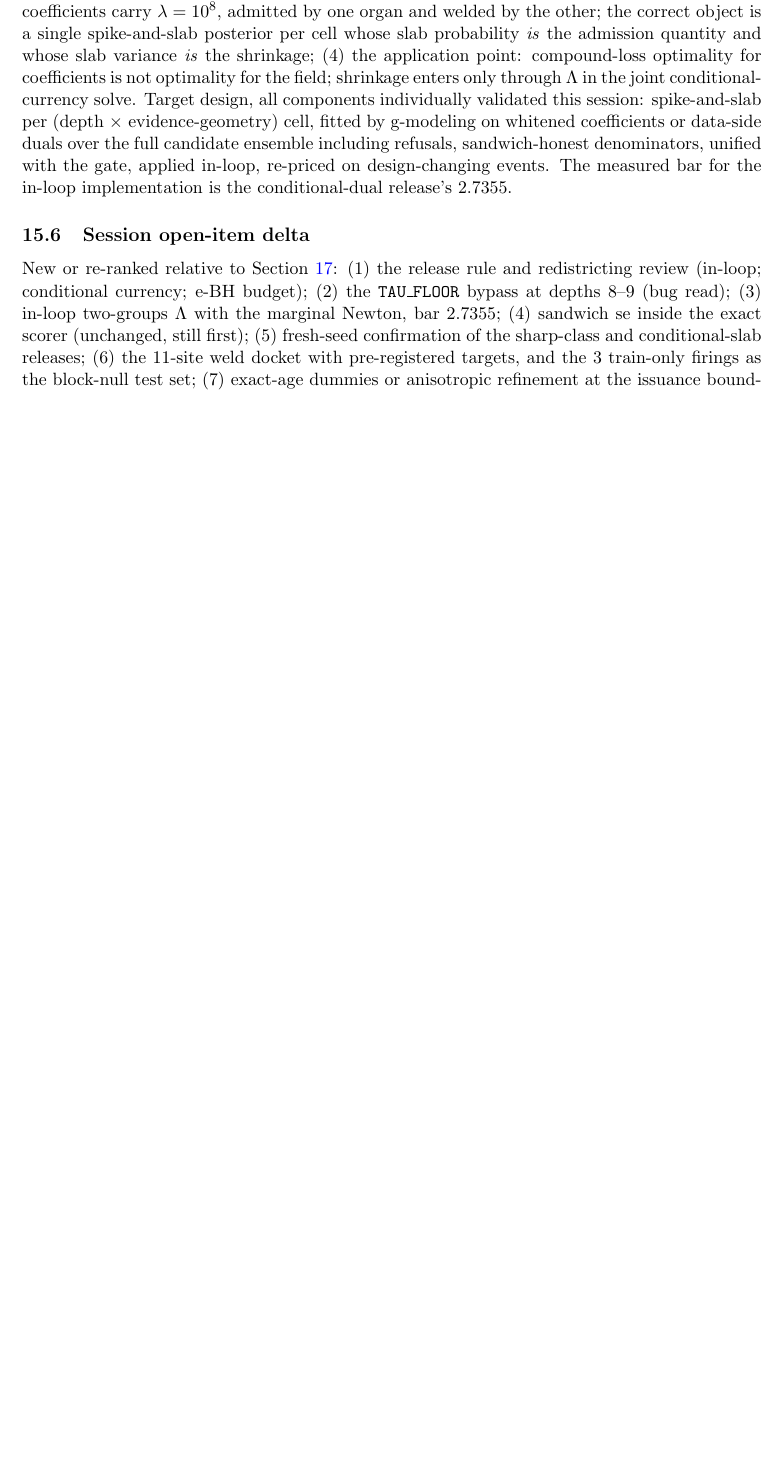
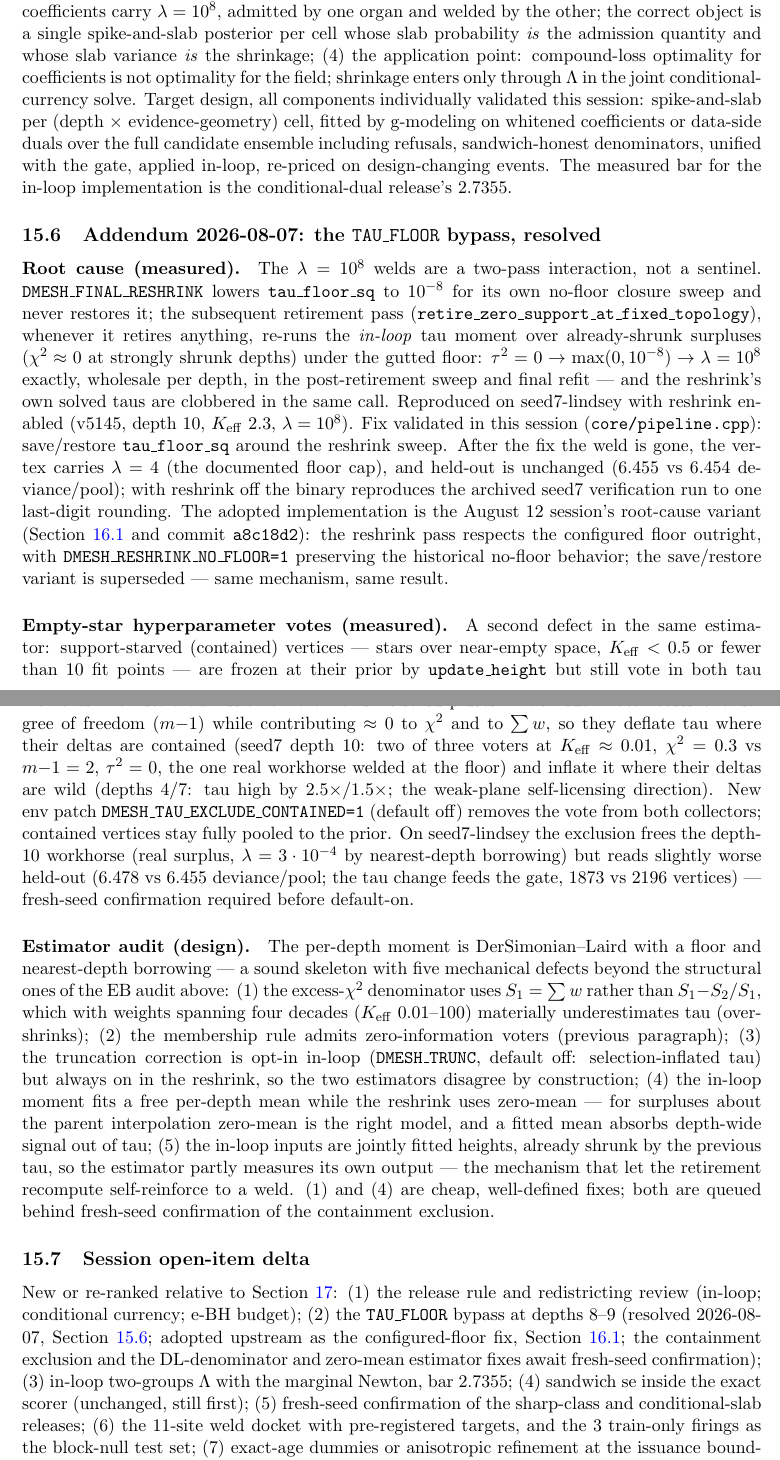
Before and after one commit to sbabichenko/decision-mesh-release, a LaTeX paper (writeup/permutation_gate_audit/DecisionMesh_writeup_aug5_audit_2026-08-05.tex, which reads writeup/permutation_gate_audit/sec_aug6_session.tex): part of page 58 of 122 before the commit and two parts of pages 58 and 59 of 123 after it, the two joined at a grey line, cut so that both start at the same text, the shorter picture padded with empty space. Compiled offline with pdfLaTeX.

Commit message:
Add DMESH_TAU_EXCLUDE_CONTAINED patch (default off); document Aug 7 tau-floor diagnosis
Support-starved contained vertices (keff < 0.5 or < 10 fit points) are
frozen at their prior by update_height but still vote in both tau moments
(recompute_tau_sq and the reshrink collection) with stale admission-time
sigmas and noise surpluses, deflating tau where their deltas are contained
and inflating it where they are wild. DMESH_TAU_EXCLUDE_CONTAINED=1
(default off) removes their vote; contained vertices stay fully pooled.
On seed7-lindsey it frees the depth-10 workhorse but reads slightly worse
held-out (6.478 vs 6.455) via topology feedback — fresh-seed confirmation
required before default-on.

Writeup: sec:aug7-taufloor addendum recording the Aug 7 root-cause
diagnosis and validation of the TAU_FLOOR bypass (adopted upstream as the
configured-floor fix, a8c18d2), the empty-star vote analysis, and a
five-point DL estimator audit; rebuilt PDF; session notes updated.

```diff
--- a/writeup/permutation_gate_audit/sec_aug6_session.tex
+++ b/writeup/permutation_gate_audit/sec_aug6_session.tex
@@ -323,11 +323,81 @@ refusals, sandwich-honest denominators, unified with the gate, applied
 in-loop, re-priced on design-changing events. The measured bar for the
 in-loop implementation is the conditional-dual release's 2.7355.
 
+\subsection{Addendum 2026-08-07: the \texttt{TAU\_FLOOR} bypass, resolved}
+\label{sec:aug7-taufloor}
+
+\paragraph{Root cause (\textsc{measured}).} The $\lambda=10^8$ welds are a
+two-pass interaction, not a sentinel. \texttt{DMESH\_FINAL\_RESHRINK} lowers
+\texttt{tau\_floor\_sq} to $10^{-8}$ for its own no-floor closure sweep and
+never restores it; the subsequent retirement pass
+(\texttt{retire\_zero\_support\_at\_fixed\_topology}), whenever it retires
+anything, re-runs the \emph{in-loop} tau moment over already-shrunk
+surpluses ($\chi^2\approx0$ at strongly shrunk depths) under the gutted
+floor: $\tau^2=0\to\max(0,10^{-8})\to\lambda=10^8$ exactly, wholesale per
+depth, in the post-retirement sweep and final refit --- and the reshrink's
+own solved taus are clobbered in the same call. Reproduced on
+seed7-lindsey with reshrink enabled (v5145, depth 10, $K_{\mathrm{eff}}$
+2.3, $\lambda=10^8$). Fix validated in this session
+(\texttt{core/pipeline.cpp}): save/restore \texttt{tau\_floor\_sq} around
+the reshrink sweep. After the fix the weld is gone, the vertex carries
+$\lambda=4$ (the documented floor cap), and held-out is unchanged (6.455
+vs 6.454 deviance/pool); with reshrink off the binary reproduces the
+archived seed7 verification run to one last-digit rounding. The adopted
+implementation is the August 12 session's root-cause variant
+(Section~\ref{sec:aug12-floor} and commit \texttt{a8c18d2}): the
+reshrink pass respects the configured floor outright, with
+\texttt{DMESH\_RESHRINK\_NO\_FLOOR=1} preserving the historical no-floor
+behavior; the save/restore variant is superseded --- same mechanism, same
+result.
+
+\paragraph{Empty-star hyperparameter votes (\textsc{measured}).} A second
+defect in the same estimator: support-starved (contained) vertices ---
+stars over near-empty space, $K_{\mathrm{eff}}<0.5$ or fewer than 10 fit
+points --- are frozen at their prior by \texttt{update\_height} but still
+vote in both tau moments with stale admission-time $\sigma^2$ and noise
+surpluses. Each such voter costs one degree of freedom ($m{-}1$) while
+contributing $\approx0$ to $\chi^2$ and to $\sum w$, so they deflate tau
+where their deltas are contained (seed7 depth 10: two of three voters at
+$K_{\mathrm{eff}}\approx0.01$, $\chi^2=0.3$ vs $m{-}1=2$, $\tau^2=0$, the
+one real workhorse welded at the floor) and inflate it where their deltas
+are wild (depths 4/7: tau high by $2.5\times$/$1.5\times$; the weak-plane
+self-licensing direction). New env patch
+\texttt{DMESH\_TAU\_EXCLUDE\_CONTAINED=1} (default off) removes the vote
+from both collectors; contained vertices stay fully pooled to the prior.
+On seed7-lindsey the exclusion frees the depth-10 workhorse (real surplus,
+$\lambda=3\cdot10^{-4}$ by nearest-depth borrowing) but reads slightly
+worse held-out (6.478 vs 6.455 deviance/pool; the tau change feeds the
+gate, 1873 vs 2196 vertices) --- fresh-seed confirmation required before
+default-on.
+
+\paragraph{Estimator audit (\textsc{design}).} The per-depth moment is
+DerSimonian--Laird with a floor and nearest-depth borrowing --- a sound
+skeleton with five mechanical defects beyond the structural ones of the EB
+audit above: (1) the excess-$\chi^2$ denominator uses $S_1=\sum w$ rather
+than $S_1-S_2/S_1$, which with weights spanning four decades
+($K_{\mathrm{eff}}$ 0.01--100) materially underestimates tau
+(over-shrinks); (2) the membership rule admits zero-information voters
+(previous paragraph); (3) the truncation correction is opt-in in-loop
+(\texttt{DMESH\_TRUNC}, default off: selection-inflated tau) but always on
+in the reshrink, so the two estimators disagree by construction; (4) the
+in-loop moment fits a free per-depth mean while the reshrink uses zero-mean
+--- for surpluses about the parent interpolation zero-mean is the right
+model, and a fitted mean absorbs depth-wide signal out of tau; (5) the
+in-loop inputs are jointly fitted heights, already shrunk by the previous
+tau, so the estimator partly measures its own output --- the mechanism that
+let the retirement recompute self-reinforce to a weld. (1) and (4) are
+cheap, well-defined fixes; both are queued behind fresh-seed confirmation
+of the containment exclusion.
+
 \subsection{Session open-item delta}\label{sec:aug6-open}
 
 New or re-ranked relative to Section~\ref{sec:discussion}: (1) the release
 rule and redistricting review (in-loop; conditional currency; e-BH budget);
-(2) the \texttt{TAU\_FLOOR} bypass at depths 8--9 (bug read); (3) in-loop
+(2) the \texttt{TAU\_FLOOR} bypass at depths 8--9 (resolved 2026-08-07,
+Section~\ref{sec:aug7-taufloor}; adopted upstream as the configured-floor
+fix, Section~\ref{sec:aug12-floor}; the
+containment exclusion and the DL-denominator and zero-mean estimator fixes
+await fresh-seed confirmation); (3) in-loop
 two-groups $\Lambda$ with the marginal Newton, bar 2.7355; (4) sandwich se
 inside the exact scorer (unchanged, still first); (5) fresh-seed confirmation
 of the sharp-class and conditional-slab releases; (6) the 11-site weld docket
```
Also changed, not shown: experiments/aug6_session/SESSION_NOTES_2026-08-06.md (+32 -0 lines), 2 other files.
